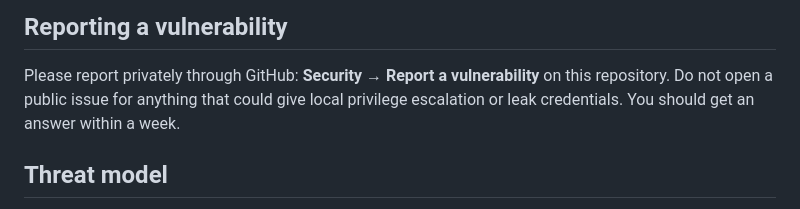
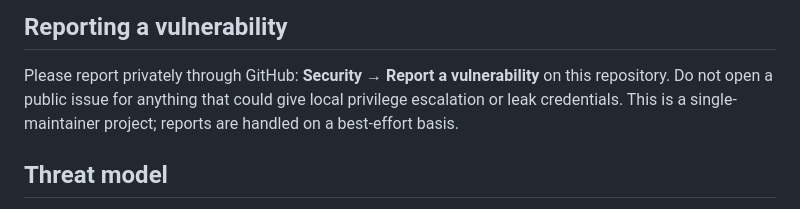
Before and after one commit to ValeraGin/ocbar, a Markdown page: SECURITY.md, the part around the change. GitHub-like rendering.

```diff
--- a/SECURITY.md
+++ b/SECURITY.md
@@ -5,7 +5,7 @@
 Please report privately through GitHub:
 **Security → Report a vulnerability** on this repository. Do not open a
 public issue for anything that could give local privilege escalation or leak
-credentials. You should get an answer within a week.
+credentials. This is a single-maintainer project; reports are handled on a best-effort basis.
 
 ## Threat model
 
```
Also changed, not shown: README.md (+4 -0 lines), README.ru.md (+2 -0 lines), assets/menu.png (added), assets/notifications.png (added), assets/profile.png (added), 4 other files.
